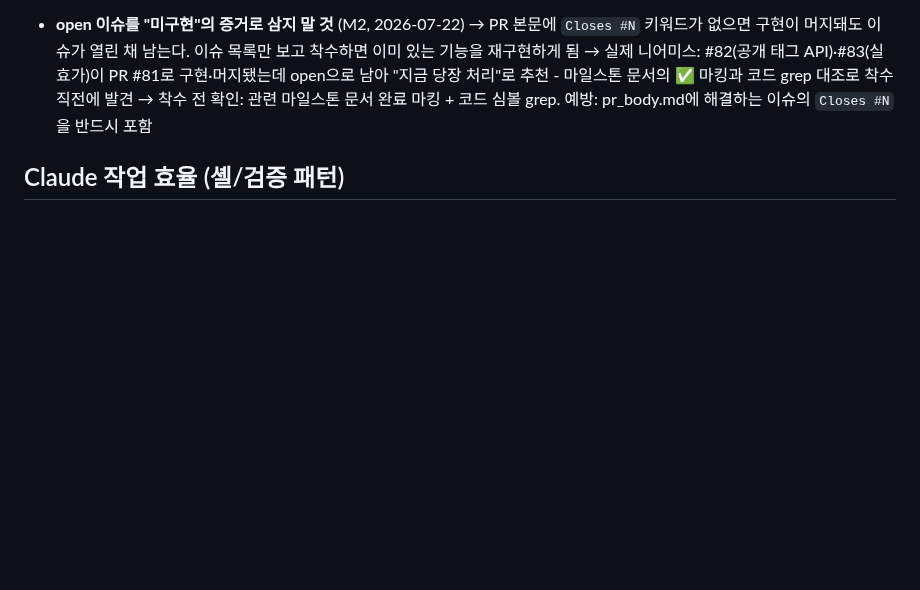
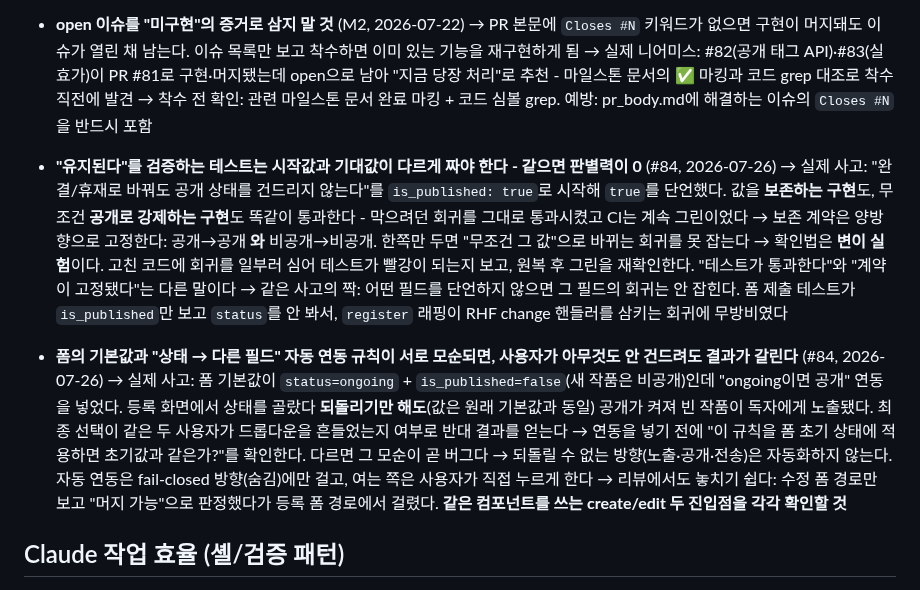
Before and after one commit to Sy3058/d-web, a Markdown page: docs/MISTAKES.md, the part around the change. Rendered like a GitHub page; blank space fills up the shorter version.

Commit message:
[COMMON] docs: 테스트 판별력·폼 기본값 모순 사고 MISTAKES 기록

```diff
--- a/docs/MISTAKES.md
+++ b/docs/MISTAKES.md
@@ -219,6 +219,18 @@
   → PR 본문에 `Closes #N` 키워드가 없으면 구현이 머지돼도 이슈가 열린 채 남는다. 이슈 목록만 보고 착수하면 이미 있는 기능을 재구현하게 됨
   → 실제 니어미스: #82(공개 태그 API)·#83(실효가)이 PR #81로 구현·머지됐는데 open으로 남아 "지금 당장 처리"로 추천 - 마일스톤 문서의 ✅ 마킹과 코드 grep 대조로 착수 직전에 발견
   → 착수 전 확인: 관련 마일스톤 문서 완료 마킹 + 코드 심볼 grep. 예방: pr_body.md에 해결하는 이슈의 `Closes #N`을 반드시 포함
+
+- **"유지된다"를 검증하는 테스트는 시작값과 기대값이 다르게 짜야 한다 - 같으면 판별력이 0** (#84, 2026-07-26)
+  → 실제 사고: "완결/휴재로 바꿔도 공개 상태를 건드리지 않는다"를 `is_published: true`로 시작해 `true`를 단언했다. 값을 **보존하는 구현**도, 무조건 **공개로 강제하는 구현**도 똑같이 통과한다 - 막으려던 회귀를 그대로 통과시켰고 CI는 계속 그린이었다
+  → 보존 계약은 양방향으로 고정한다: 공개→공개 **와** 비공개→비공개. 한쪽만 두면 "무조건 그 값"으로 바뀌는 회귀를 못 잡는다
+  → 확인법은 **변이 실험**이다. 고친 코드에 회귀를 일부러 심어 테스트가 빨강이 되는지 보고, 원복 후 그린을 재확인한다. "테스트가 통과한다"와 "계약이 고정됐다"는 다른 말이다
+  → 같은 사고의 짝: 어떤 필드를 단언하지 않으면 그 필드의 회귀는 안 잡힌다. 폼 제출 테스트가 `is_published`만 보고 `status`를 안 봐서, `register` 래핑이 RHF change 핸들러를 삼키는 회귀에 무방비였다
+
+- **폼의 기본값과 "상태 → 다른 필드" 자동 연동 규칙이 서로 모순되면, 사용자가 아무것도 안 건드려도 결과가 갈린다** (#84, 2026-07-26)
+  → 실제 사고: 폼 기본값이 `status=ongoing` + `is_published=false`(새 작품은 비공개)인데 "ongoing이면 공개" 연동을 넣었다. 등록 화면에서 상태를 골랐다 **되돌리기만 해도**(값은 원래 기본값과 동일) 공개가 켜져 빈 작품이 독자에게 노출됐다. 최종 선택이 같은 두 사용자가 드롭다운을 흔들었는지 여부로 반대 결과를 얻는다
+  → 연동을 넣기 전에 "이 규칙을 폼 초기 상태에 적용하면 초기값과 같은가?"를 확인한다. 다르면 그 모순이 곧 버그다
+  → 되돌릴 수 없는 방향(노출·공개·전송)은 자동화하지 않는다. 자동 연동은 fail-closed 방향(숨김)에만 걸고, 여는 쪽은 사용자가 직접 누르게 한다
+  → 리뷰에서도 놓치기 쉽다: 수정 폼 경로만 보고 "머지 가능"으로 판정했다가 등록 폼 경로에서 걸렸다. **같은 컴포넌트를 쓰는 create/edit 두 진입점을 각각 확인할 것**
 
 ## Claude 작업 효율 (셸/검증 패턴)
 
```
